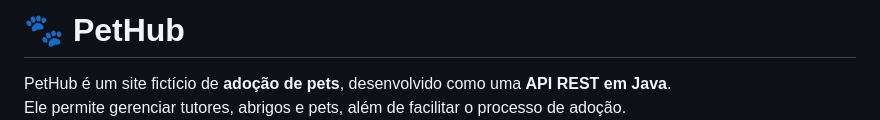
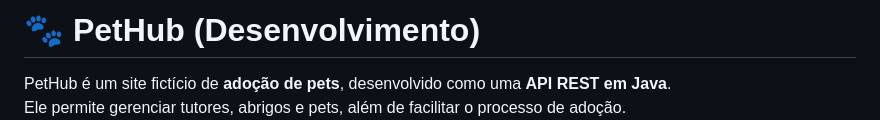
Before and after one commit to MartnsDev/PetHub, a Markdown page: README.md, the part around the change. Rendered like a GitHub page.

```diff
--- a/README.md
+++ b/README.md
@@ -1,4 +1,4 @@
-# 🐾 PetHub
+# 🐾 PetHub (Desenvolvimento)
 
 PetHub é um site fictício de **adoção de pets**, desenvolvido como uma **API REST em Java**.
 Ele permite gerenciar tutores, abrigos e pets, além de facilitar o processo de adoção.
```
